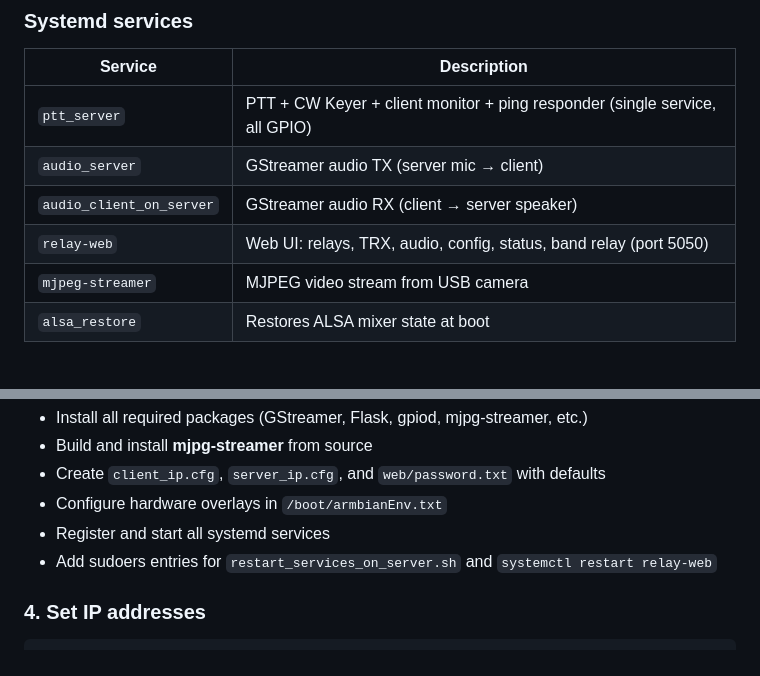
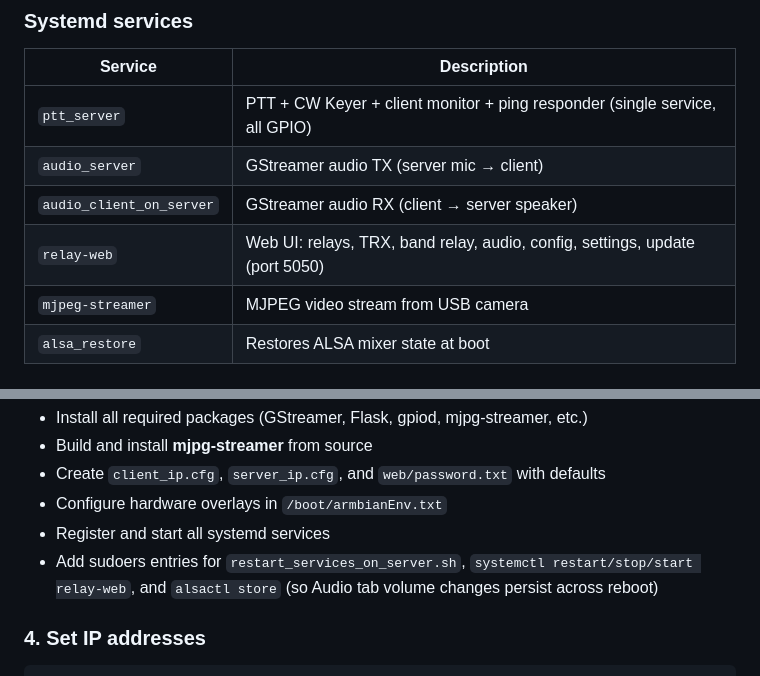
Before and after one commit to ra0sms/nano-server, a Markdown page: README.md, 2 parts joined by grey strips. GitHub-like rendering.

```diff
--- a/README.md
+++ b/README.md
@@ -67,7 +68,7 @@ Local PC (UART1)                   NanoPi NEO (Server)
 | `ptt_server` | PTT + CW Keyer + client monitor + ping responder (single service, all GPIO) |
 | `audio_server` | GStreamer audio TX (server mic → client) |
 | `audio_client_on_server` | GStreamer audio RX (client → server speaker) |
-| `relay-web` | Web UI: relays, TRX, audio, config, status, band relay (port 5050) |
+| `relay-web` | Web UI: relays, TRX, band relay, audio, config, settings, update (port 5050) |
 | `mjpeg-streamer` | MJPEG video stream from USB camera |
 | `alsa_restore` | Restores ALSA mixer state at boot |
 
@@ -96,7 +97,7 @@ The script will:
 - Create `client_ip.cfg`, `server_ip.cfg`, and `web/password.txt` with defaults
 - Configure hardware overlays in `/boot/armbianEnv.txt`
 - Register and start all systemd services
-- Add sudoers entries for `restart_services_on_server.sh` and `systemctl restart relay-web`
+- Add sudoers entries for `restart_services_on_server.sh`, `systemctl restart/stop/start relay-web`, and `alsactl store` (so Audio tab volume changes persist across reboot)
 
 ### 4. Set IP addresses
 
```
Also changed, not shown: other parts of README.md (+34 -15 lines).
